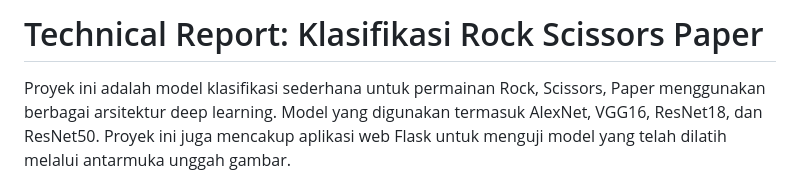
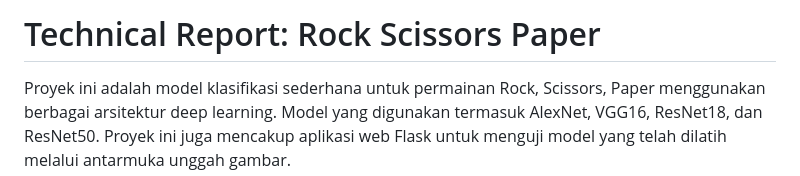
Before and after one commit to riooorante/rock-paper-scissors-classification, a Markdown page: README.md, the part around the change. GitHub-like rendering.

```diff
--- a/README.md
+++ b/README.md
@@ -1,4 +1,4 @@
-# Technical Report: Klasifikasi Rock Scissors Paper
+# Technical Report: Rock Scissors Paper
 
 Proyek ini adalah model klasifikasi sederhana untuk permainan Rock, Scissors, Paper menggunakan berbagai arsitektur deep learning. Model yang digunakan termasuk AlexNet, VGG16, ResNet18, dan ResNet50. Proyek ini juga mencakup aplikasi web Flask untuk menguji model yang telah dilatih melalui antarmuka unggah gambar.
 
```
